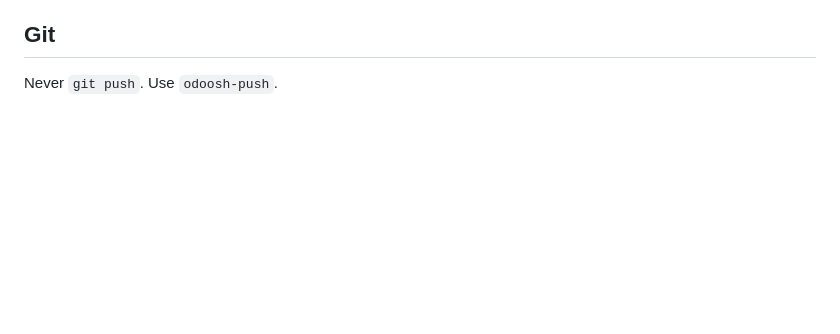
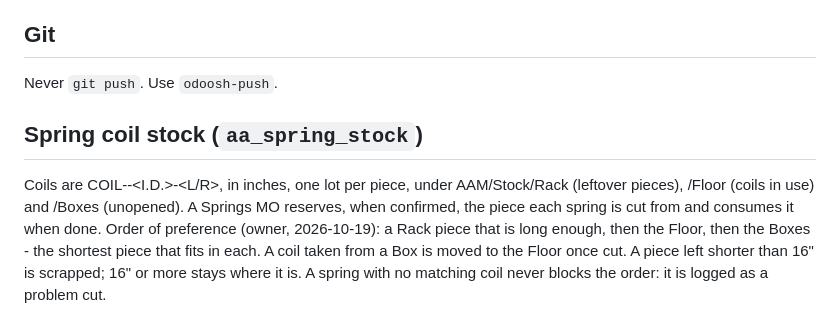
Before and after one commit to davidd1023/AAimpactgaragedoorsupply, a Markdown page: CLAUDE.md, the part around the change. Drawn GitHub-style; blank space fills up the shorter version.

```diff
--- a/CLAUDE.md
+++ b/CLAUDE.md
@@ -83,3 +83,14 @@ the delivery still explodes the kits' and cables' own phantom BoMs.
 ## Git
 
 Never `git push`. Use `odoosh-push`.
+
+## Spring coil stock (`aa_spring_stock`)
+
+Coils are COIL-<wire>-<I.D.>-<L/R>, in inches, one lot per piece, under
+AAM/Stock/Rack (leftover pieces), /Floor (coils in use) and /Boxes (unopened).
+A Springs MO reserves, when confirmed, the piece each spring is cut from and
+consumes it when done. Order of preference (owner, 2026-10-19): a Rack piece
+that is long enough, then the Floor, then the Boxes - the shortest piece that
+fits in each. A coil taken from a Box is moved to the Floor once cut. A piece
+left shorter than 16" is scrapped; 16" or more stays where it is. A spring
+with no matching coil never blocks the order: it is logged as a problem cut.
```
